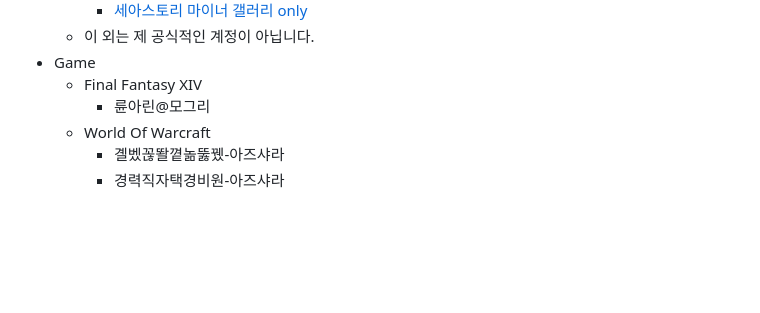
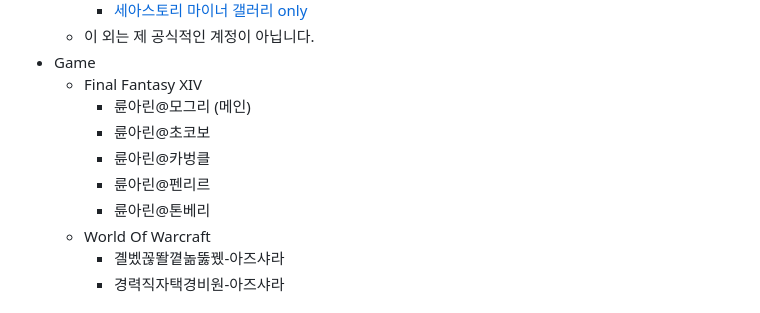
Before and after one commit to RyuaNerin/portfolio, a Markdown page: readme.md, the part around the change. Rendered like a GitHub page; blank space fills up the shorter version.

Commit message:
add character

```diff
--- a/readme.md
+++ b/readme.md
@@ -22,7 +22,11 @@
     - 이 외는 제 공식적인 계정이 아닙니다.
 - Game
     - Final Fantasy XIV
-        - 륜아린@모그리
+        - 륜아린@모그리 (메인)
+        - 륜아린@초코보
+        - 륜아린@카벙클
+        - 륜아린@펜리르
+        - 륜아린@톤베리
     - World Of Warcraft
         - 곌벴꼲똴꼍놂뚫뀄-아즈샤라
         - 경력직자택경비원-아즈샤라
```
